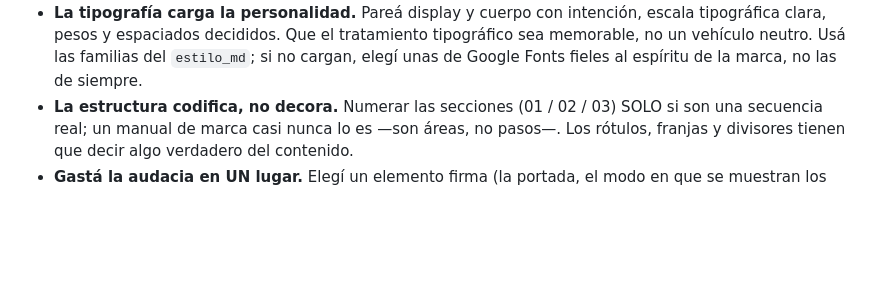
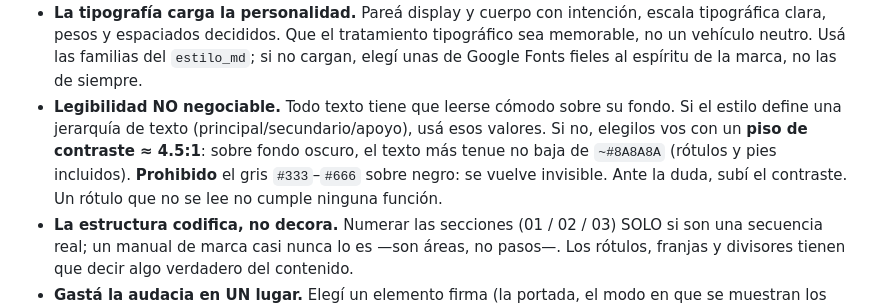
Before and after one commit to fmayoran/clausina-core, a Markdown page: scripts/manual_gen.md, the part around the change. Rendered like a GitHub page; blank space fills up the shorter version.

```diff
--- a/scripts/manual_gen.md
+++ b/scripts/manual_gen.md
@@ -43,6 +43,11 @@ no se pueda confundir con la de otra marca. El manual es, él mismo, una demostr
   clara, pesos y espaciados decididos. Que el tratamiento tipográfico sea memorable, no un vehículo
   neutro. Usá las familias del `estilo_md`; si no cargan, elegí unas de Google Fonts fieles al
   espíritu de la marca, no las de siempre.
+- **Legibilidad NO negociable.** Todo texto tiene que leerse cómodo sobre su fondo. Si el estilo
+  define una jerarquía de texto (principal/secundario/apoyo), usá esos valores. Si no, elegilos vos
+  con un **piso de contraste ≈ 4.5:1**: sobre fondo oscuro, el texto más tenue no baja de `~#8A8A8A`
+  (rótulos y pies incluidos). **Prohibido** el gris `#333`–`#666` sobre negro: se vuelve invisible.
+  Ante la duda, subí el contraste. Un rótulo que no se lee no cumple ninguna función.
 - **La estructura codifica, no decora.** Numerar las secciones (01 / 02 / 03) SOLO si son una
   secuencia real; un manual de marca casi nunca lo es —son áreas, no pasos—. Los rótulos, franjas y
   divisores tienen que decir algo verdadero del contenido.
```
Also changed, not shown: scripts/estilo_gen.md (+9 -0 lines).
